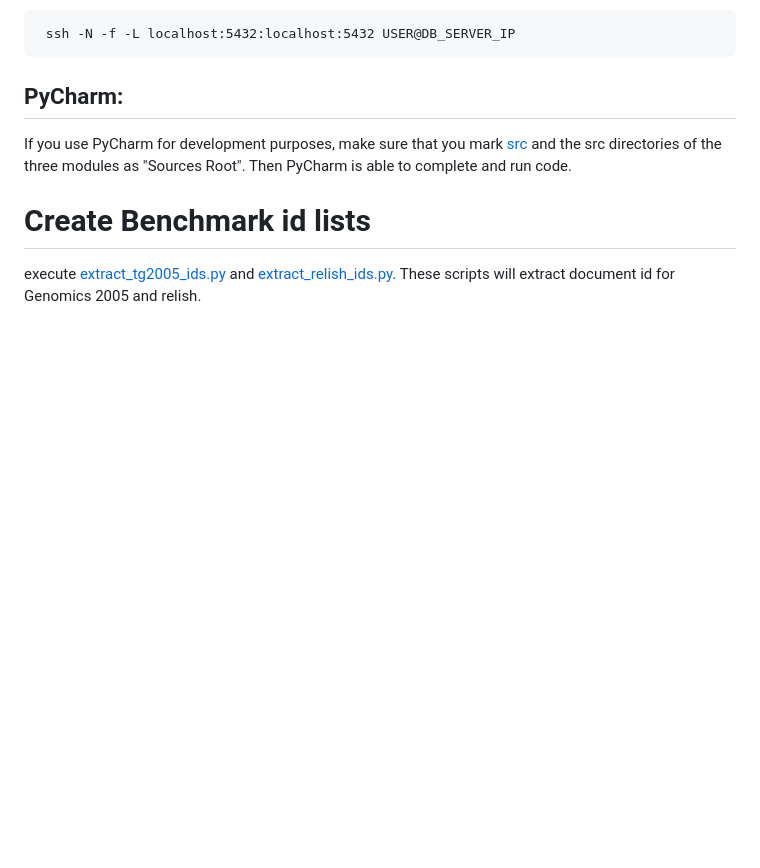
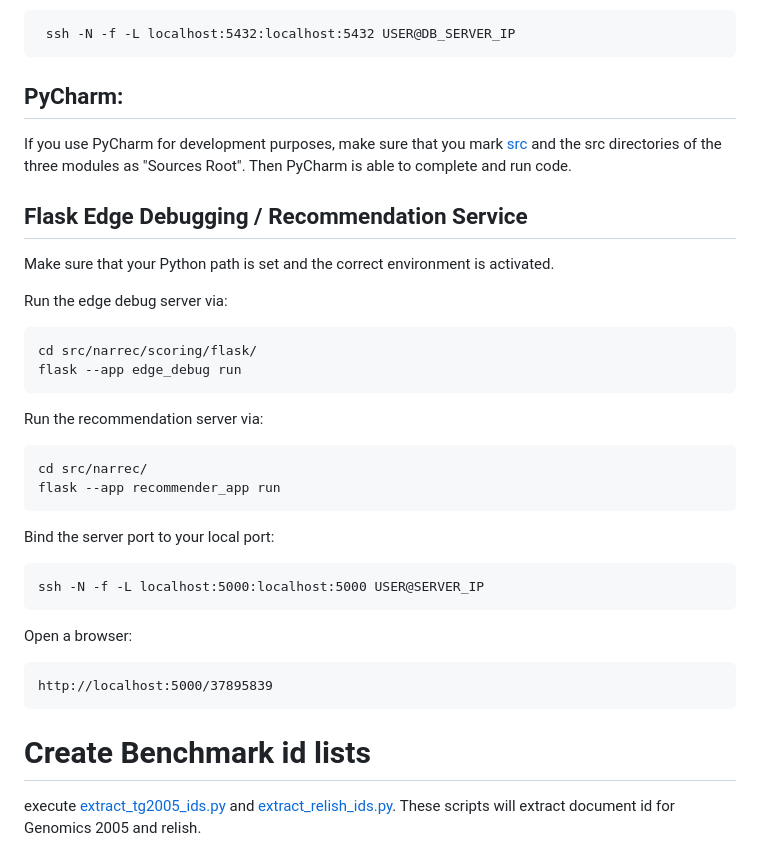
Before and after one commit to HermannKroll/NarrativeRecommender, a Markdown page: README.md, the part around the change. GitHub-like rendering; blank space fills up the shorter version.

Commit message:
add flask stuff

````diff
--- a/README.md
+++ b/README.md
@@ -79,6 +79,33 @@ If you use PyCharm for development purposes, make sure that you mark [src](src)
 Then PyCharm is able to complete and run code.
 
 
+## Flask Edge Debugging / Recommendation Service
+Make sure that your Python path is set and the correct environment is activated.
+
+Run the edge debug server via:
+```
+cd src/narrec/scoring/flask/
+flask --app edge_debug run
+```
+
+
+Run the recommendation server via:
+```
+cd src/narrec/
+flask --app recommender_app run
+```
+
+
+Bind the server port to your local port:
+```
+ssh -N -f -L localhost:5000:localhost:5000 USER@SERVER_IP
+```
+
+Open a browser:
+```
+http://localhost:5000/37895839
+```
+
 
 # Create Benchmark id lists
 execute [extract_tg2005_ids.py](src%2Fnarrec%2Fbenchmark%2Fretrieve_pmids%2Fextract_tg2005_ids.py) and [extract_relish_ids.py](src%2Fnarrec%2Fbenchmark%2Fretrieve_pmids%2Fextract_relish_ids.py).
````
